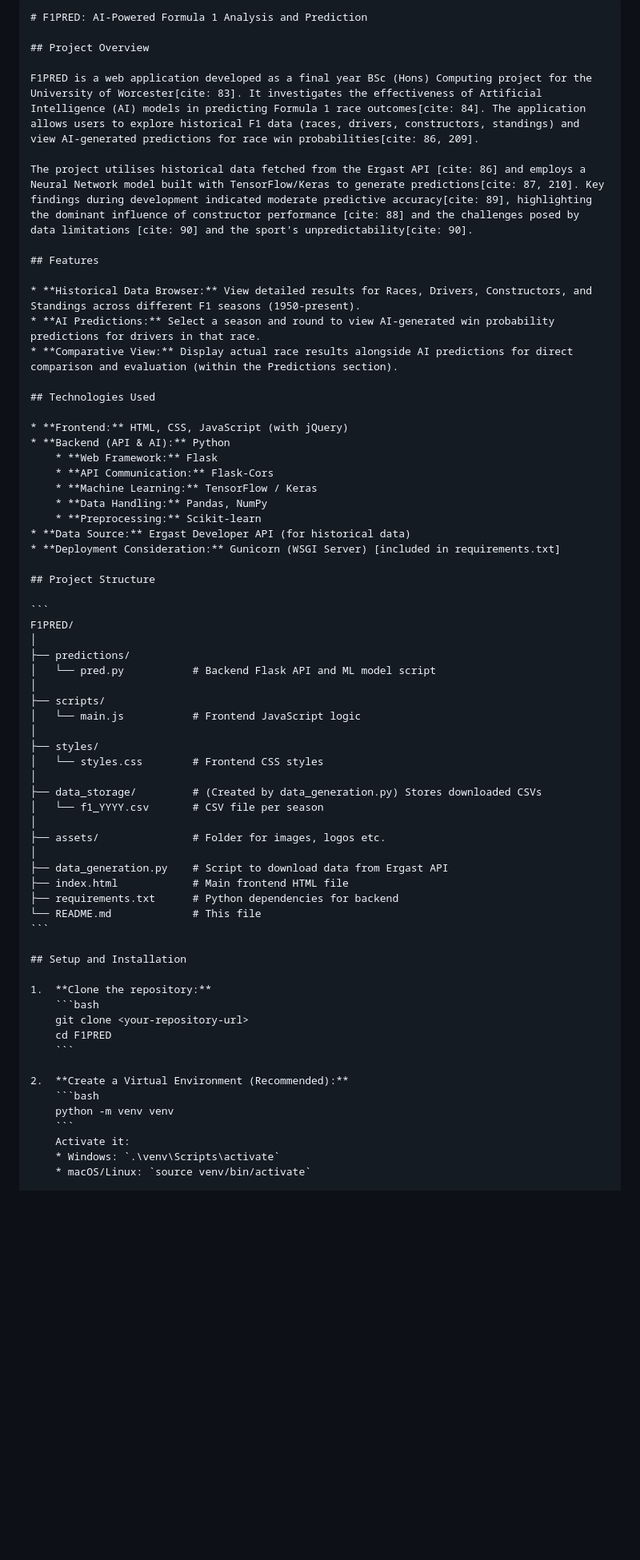
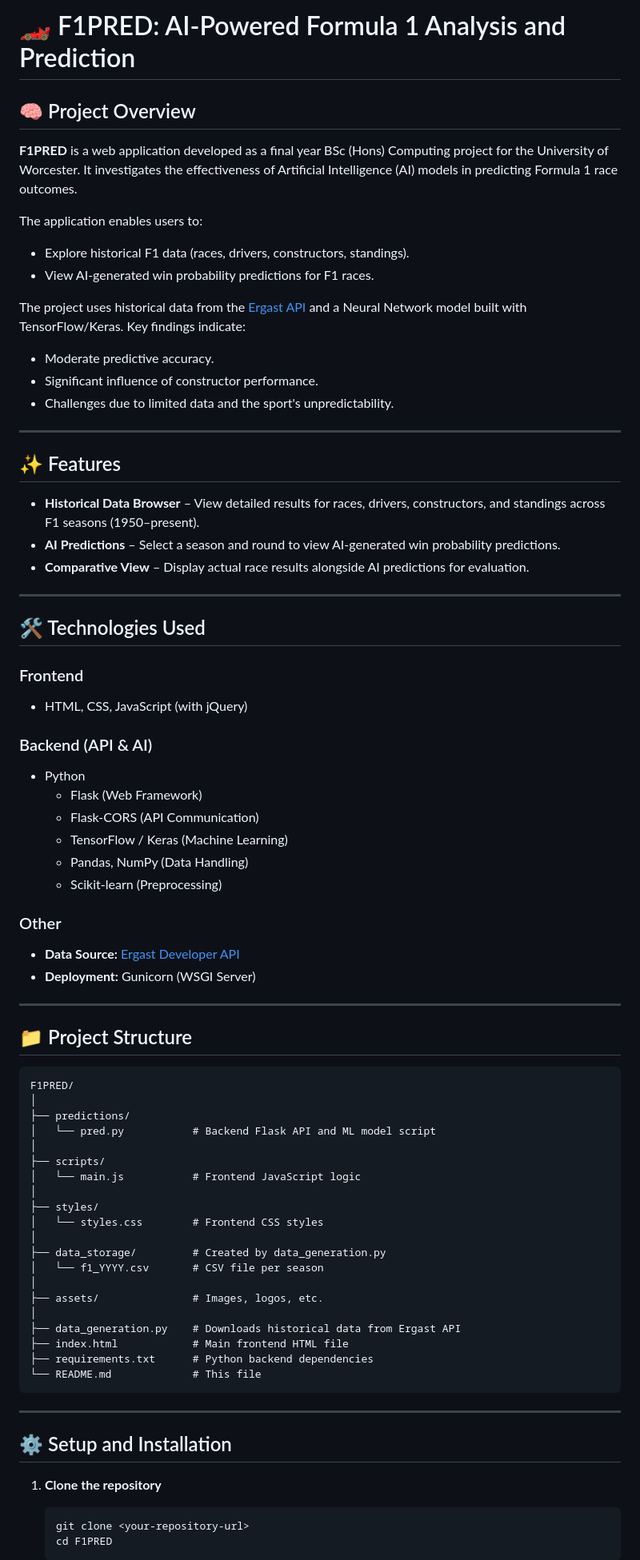
Before and after one commit to nokiar/F1PRED, a Markdown page: README.md, the part around the change printed below. Shown: that part at 80% size. Rendered like a GitHub page; blank space fills up the shorter version.

`````diff
--- a/README.md
+++ b/README.md
@@ -1,31 +1,48 @@
-````markdown
-# F1PRED: AI-Powered Formula 1 Analysis and Prediction
+# 🏎️ F1PRED: AI-Powered Formula 1 Analysis and Prediction
 
-## Project Overview
+## 🧠 Project Overview
 
-F1PRED is a web application developed as a final year BSc (Hons) Computing project for the University of Worcester[cite: 83]. It investigates the effectiveness of Artificial Intelligence (AI) models in predicting Formula 1 race outcomes[cite: 84]. The application allows users to explore historical F1 data (races, drivers, constructors, standings) and view AI-generated predictions for race win probabilities[cite: 86, 209].
+**F1PRED** is a web application developed as a final year BSc (Hons) Computing project for the University of Worcester. It investigates the effectiveness of Artificial Intelligence (AI) models in predicting Formula 1 race outcomes.
 
-The project utilises historical data fetched from the Ergast API [cite: 86] and employs a Neural Network model built with TensorFlow/Keras to generate predictions[cite: 87, 210]. Key findings during development indicated moderate predictive accuracy[cite: 89], highlighting the dominant influence of constructor performance [cite: 88] and the challenges posed by data limitations [cite: 90] and the sport's unpredictability[cite: 90].
+The application enables users to:
+- Explore historical F1 data (races, drivers, constructors, standings).
+- View AI-generated win probability predictions for F1 races.
 
-## Features
+The project uses historical data from the [Ergast API](https://ergast.com/mrd/) and a Neural Network model built with TensorFlow/Keras. Key findings indicate:
+- Moderate predictive accuracy.
+- Significant influence of constructor performance.
+- Challenges due to limited data and the sport's unpredictability.
 
-* **Historical Data Browser:** View detailed results for Races, Drivers, Constructors, and Standings across different F1 seasons (1950-present).
-* **AI Predictions:** Select a season and round to view AI-generated win probability predictions for drivers in that race.
-* **Comparative View:** Display actual race results alongside AI predictions for direct comparison and evaluation (within the Predictions section).
+---
 
-## Technologies Used
+## ✨ Features
 
-* **Frontend:** HTML, CSS, JavaScript (with jQuery)
-* **Backend (API & AI):** Python
-    * **Web Framework:** Flask
-    * **API Communication:** Flask-Cors
-    * **Machine Learning:** TensorFlow / Keras
-    * **Data Handling:** Pandas, NumPy
-    * **Preprocessing:** Scikit-learn
-* **Data Source:** Ergast Developer API (for historical data)
-* **Deployment Consideration:** Gunicorn (WSGI Server) [included in requirements.txt]
+- **Historical Data Browser** – View detailed results for races, drivers, constructors, and standings across F1 seasons (1950–present).
+- **AI Predictions** – Select a season and round to view AI-generated win probability predictions.
+- **Comparative View** – Display actual race results alongside AI predictions for evaluation.
 
-## Project Structure
+---
+
+## 🛠️ Technologies Used
+
+### Frontend
+- HTML, CSS, JavaScript (with jQuery)
+
+### Backend (API & AI)
+- Python
+  - Flask (Web Framework)
+  - Flask-CORS (API Communication)
+  - TensorFlow / Keras (Machine Learning)
+  - Pandas, NumPy (Data Handling)
+  - Scikit-learn (Preprocessing)
+
+### Other
+- **Data Source:** [Ergast Developer API](https://ergast.com/mrd/)
+- **Deployment:** Gunicorn (WSGI Server)
+
+---
+
+## 📁 Project Structure
 
 ```
 F1PRED/
@@ -39,30 +56,24 @@ F1PRED/
 ├── styles/
 │   └── styles.css        # Frontend CSS styles
 │
-├── data_storage/         # (Created by data_generation.py) Stores downloaded CSVs
+├── data_storage/         # Created by data_generation.py
 │   └── f1_YYYY.csv       # CSV file per season
 │
-├── assets/               # Folder for images, logos etc.
+├── assets/               # Images, logos, etc.
 │
-├── data_generation.py    # Script to download data from Ergast API
+├── data_generation.py    # Downloads historical data from Ergast API
 ├── index.html            # Main frontend HTML file
-├── requirements.txt      # Python dependencies for backend
+├── requirements.txt      # Python backend dependencies
 └── README.md             # This file
 ```
 
-## Setup and Installation
+---
 
-1.  **Clone the repository:**
-    ```bash
-    git clone <your-repository-url>
-    cd F1PRED
-    ```
+## ⚙️ Setup and Installation
 
-2.  **Create a Virtual Environment (Recommended):**
-    ```bash
-    python -m venv venv
-    ```
-    Activate it:
-    * Windows: `.\venv\Scripts\activate`
-    * macOS/Linux: `source venv/bin/activate`
+1. **Clone the repository**
+   ```bash
+   git clone <your-repository-url>
+   cd F1PRED
+   ```
 
`````
Also changed, not shown: other parts of README.md (+56 -37 lines).
